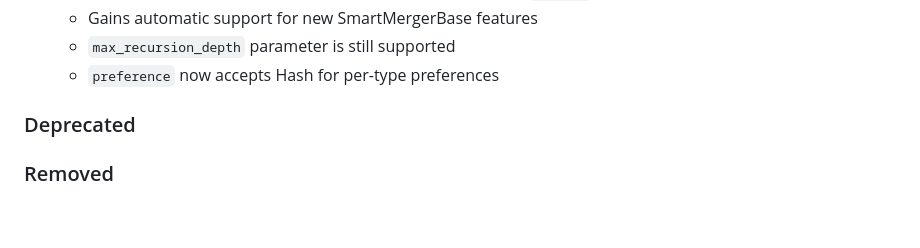
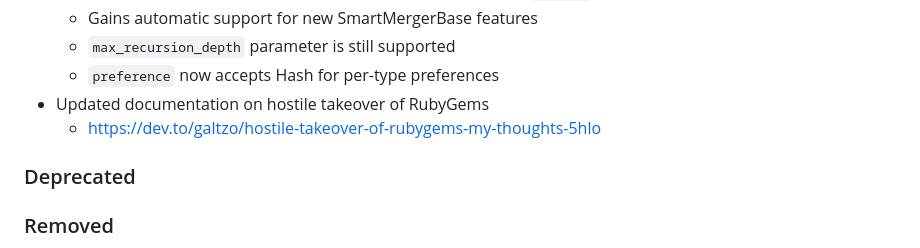
Before and after one commit to kettle-rb/rbs-merge, a Markdown page: CHANGELOG.md, the part around the change. Rendered like a GitHub page; blank space fills up the shorter version.

Commit message:
📝 Updated documentation on hostile takeover of RubyGems
- https://dev.to/galtzo/hostile-takeover-of-rubygems-my-thoughts-5hlo

```diff
--- a/CHANGELOG.md
+++ b/CHANGELOG.md
@@ -73,6 +73,8 @@ Please file a bug if you notice a violation of semantic versioning.
   - Gains automatic support for new SmartMergerBase features
   - `max_recursion_depth` parameter is still supported
   - `preference` now accepts Hash for per-type preferences
+- Updated documentation on hostile takeover of RubyGems
+  - https://dev.to/galtzo/hostile-takeover-of-rubygems-my-thoughts-5hlo
 
 ### Deprecated
 
```
Also changed, not shown: README.md (+7 -33 lines).
